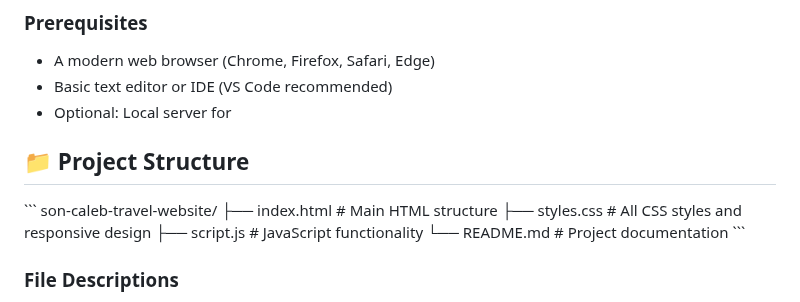
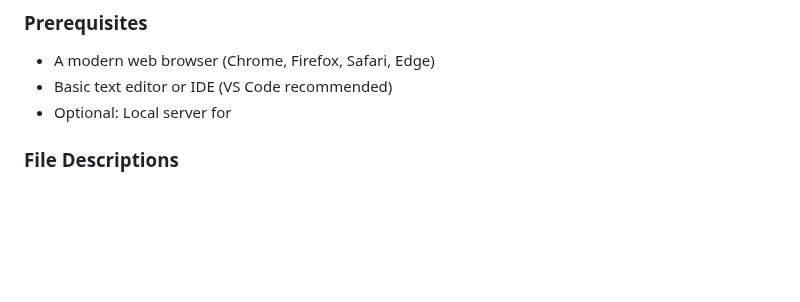
Before and after one commit to Kaleb-07/Travel-Landing, a Markdown page: README.md, the part around the change. Drawn GitHub-style; blank space fills up the shorter version.

Commit message:
Update README to remove project structure section
Removed project structure section from README.

```diff
--- a/README.md
+++ b/README.md
@@ -36,16 +36,6 @@ A modern, responsive travel website built with HTML, CSS, and JavaScript. Discov
 - A modern web browser (Chrome, Firefox, Safari, Edge)
 - Basic text editor or IDE (VS Code recommended)
 - Optional: Local server for
-
-## 📁 Project Structure
-
-\`\`\`
-son-caleb-travel-website/
-├── index.html              # Main HTML structure
-├── styles.css              # All CSS styles and responsive design
-├── script.js               # JavaScript functionality
-└── README.md               # Project documentation
-\`\`\`
 
 ### File Descriptions
 
```
